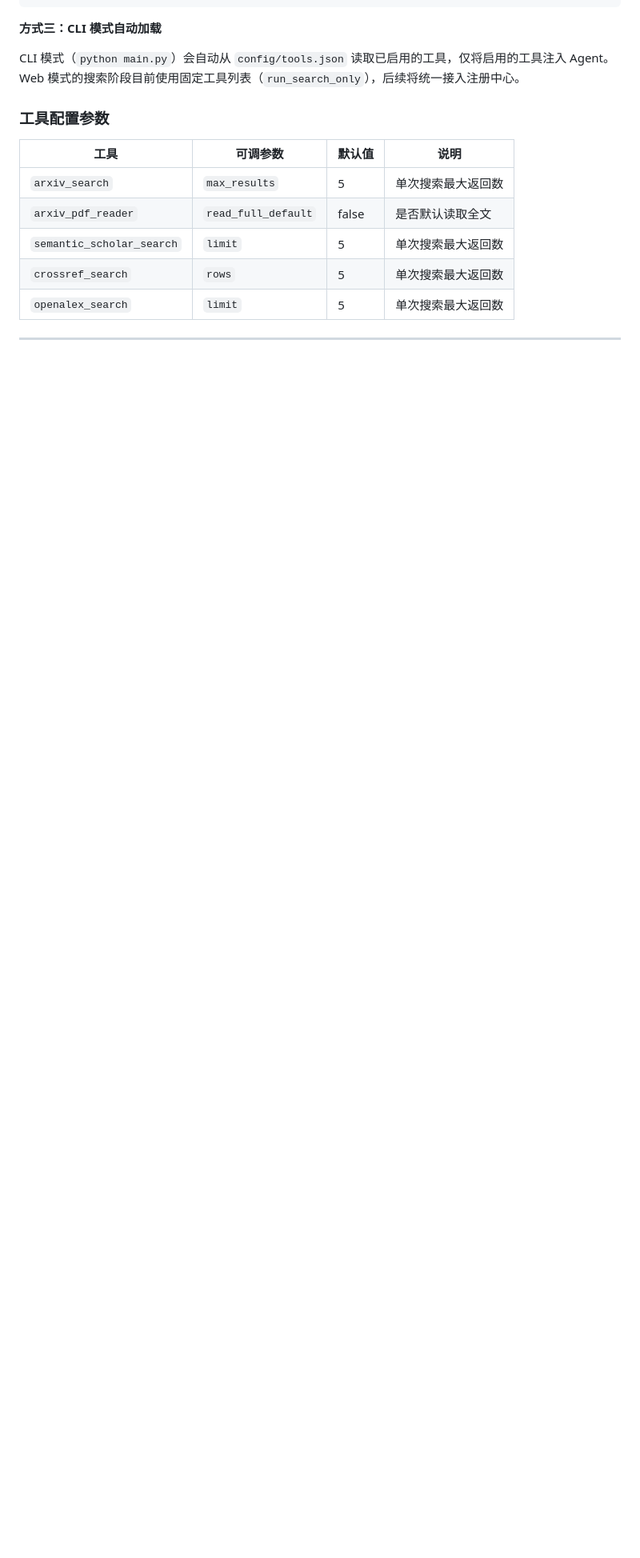
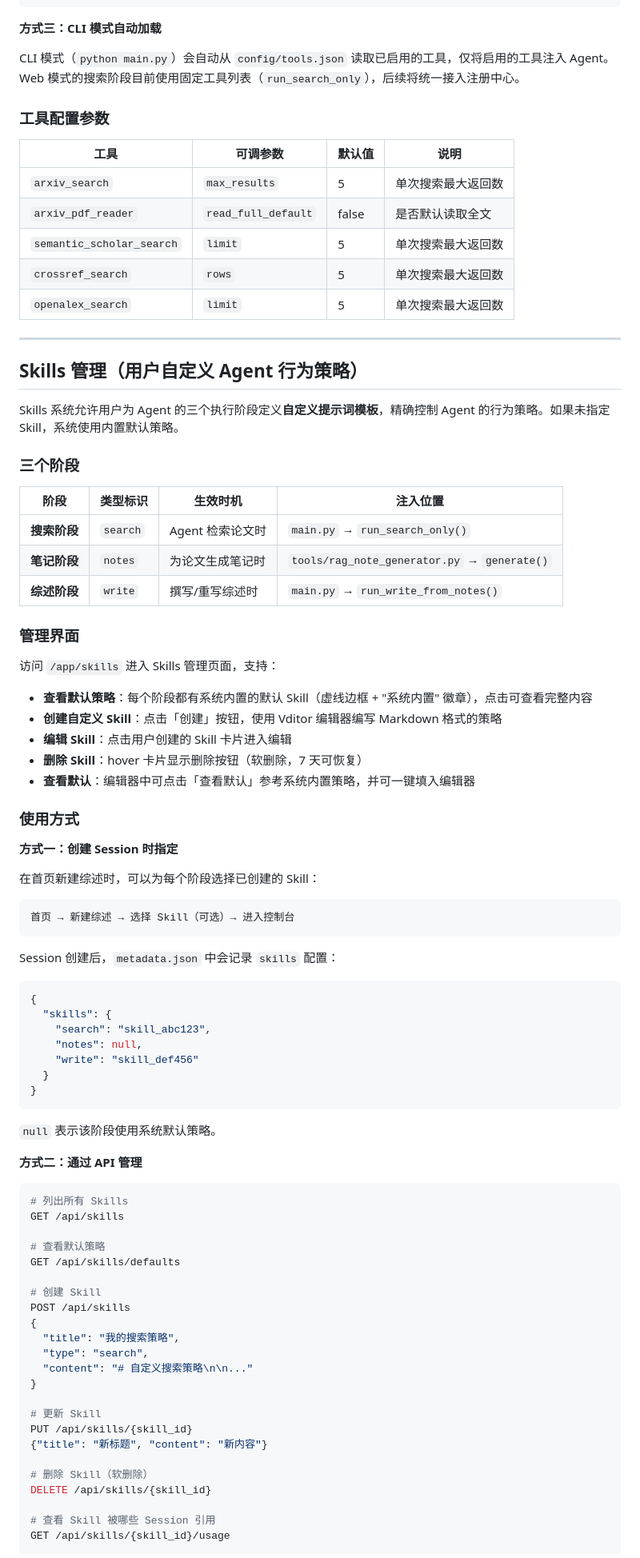
Before and after one commit to lajoyazyh/academic-research-agent, a Markdown page: agent/README.md, the part around one of its changes. Shown at 80% size. Drawn GitHub-style; blank space fills up the shorter version.

````diff
--- a/agent/README.md
+++ b/agent/README.md
@@ -451,3 +451,76 @@ CLI 模式（`python main.py`）会自动从 `config/tools.json` 读取已启用
 
 ---
 
+## Skills 管理（用户自定义 Agent 行为策略）
+
+Skills 系统允许用户为 Agent 的三个执行阶段定义**自定义提示词模板**，精确控制 Agent 的行为策略。如果未指定 Skill，系统使用内置默认策略。
+
+### 三个阶段
+
+| 阶段 | 类型标识 | 生效时机 | 注入位置 |
+|------|---------|---------|---------|
+| **搜索阶段** | `search` | Agent 检索论文时 | `main.py` → `run_search_only()` |
+| **笔记阶段** | `notes` | 为论文生成笔记时 | `tools/rag_note_generator.py` → `generate()` |
+| **综述阶段** | `write` | 撰写/重写综述时 | `main.py` → `run_write_from_notes()` |
+
+### 管理界面
+
+访问 `/app/skills` 进入 Skills 管理页面，支持：
+
+- **查看默认策略**：每个阶段都有系统内置的默认 Skill（虚线边框 + "系统内置" 徽章），点击可查看完整内容
+- **创建自定义 Skill**：点击「创建」按钮，使用 Vditor 编辑器编写 Markdown 格式的策略
+- **编辑 Skill**：点击用户创建的 Skill 卡片进入编辑
+- **删除 Skill**：hover 卡片显示删除按钮（软删除，7 天可恢复）
+- **查看默认**：编辑器中可点击「查看默认」参考系统内置策略，并可一键填入编辑器
+
+### 使用方式
+
+**方式一：创建 Session 时指定**
+
+在首页新建综述时，可以为每个阶段选择已创建的 Skill：
+
+```
+首页 → 新建综述 → 选择 Skill（可选）→ 进入控制台
+```
+
+Session 创建后，`metadata.json` 中会记录 `skills` 配置：
+```json
+{
+  "skills": {
+    "search": "skill_abc123",
+    "notes": null,
+    "write": "skill_def456"
+  }
+}
+```
+
+`null` 表示该阶段使用系统默认策略。
+
+**方式二：通过 API 管理**
+
+```python
+# 列出所有 Skills
+GET /api/skills
+
+# 查看默认策略
+GET /api/skills/defaults
+
+# 创建 Skill
+POST /api/skills
+{
+  "title": "我的搜索策略",
+  "type": "search",
+  "content": "# 自定义搜索策略\n\n..."
+}
+
+# 更新 Skill
+PUT /api/skills/{skill_id}
+{"title": "新标题", "content": "新内容"}
+
+# 删除 Skill（软删除）
+DELETE /api/skills/{skill_id}
+
+# 查看 Skill 被哪些 Session 引用
+GET /api/skills/{skill_id}/usage
+```
+
````
Also changed, not shown: other parts of agent/README.md (+88 -0 lines).
